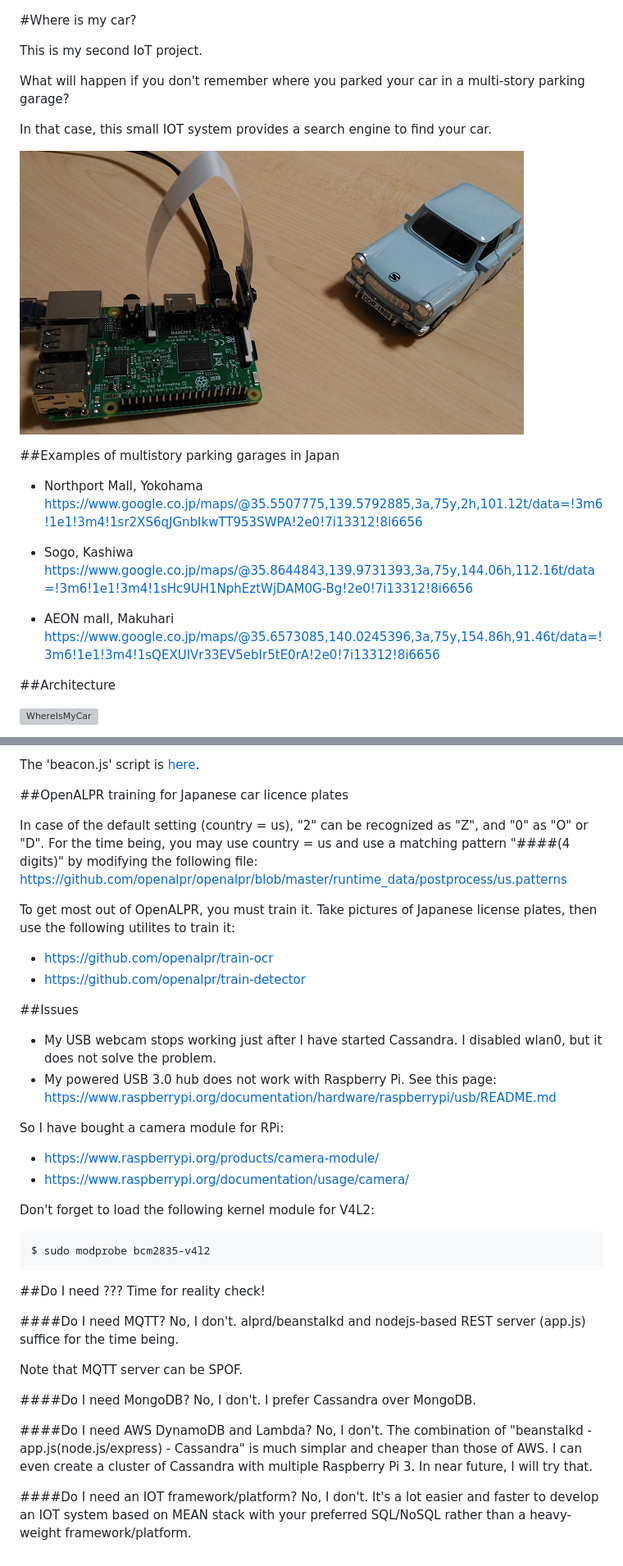
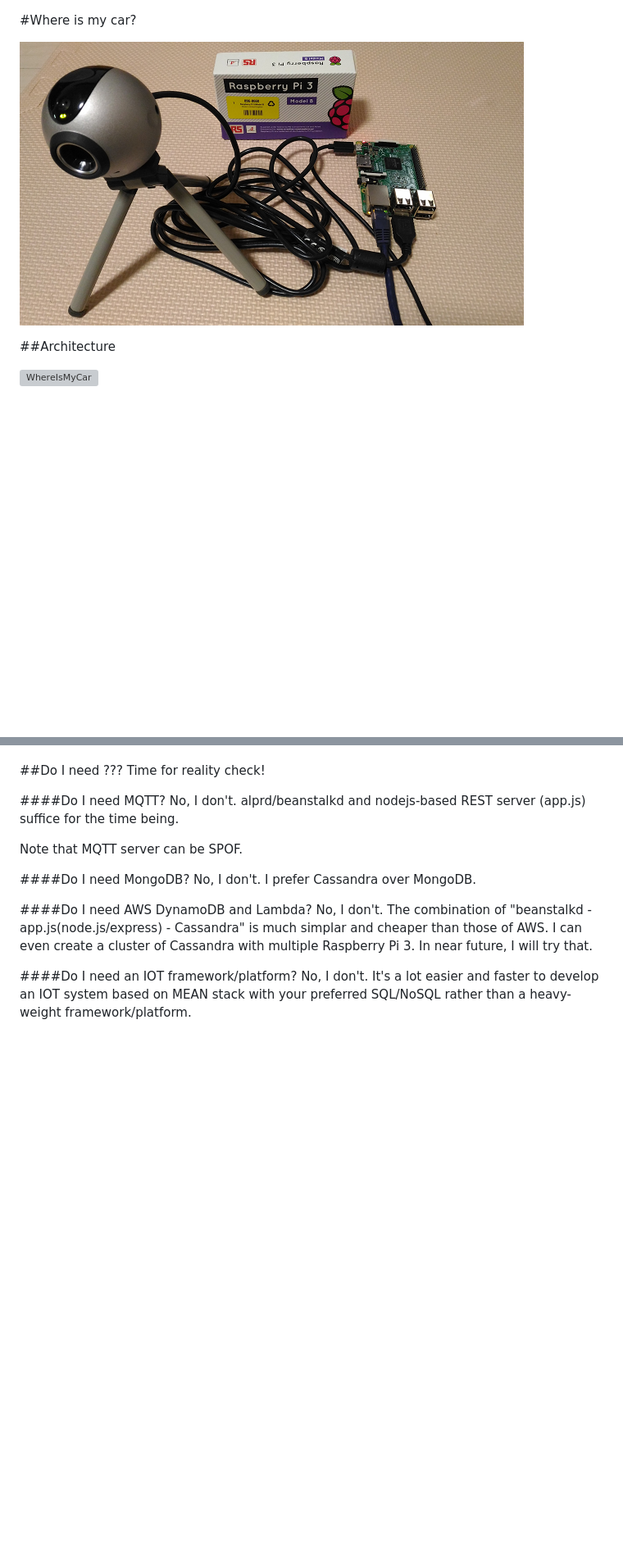
Before and after one commit to araobp/parking, a Markdown page: README.md, 2 parts joined by grey strips. Shown: that part at 82% size. Drawn GitHub-style; pictures changed too: doc/PI-ALPR.png; blank space fills up the shorter version; grey boxes are pictures that could not be loaded.

Commit message:
script update

````diff
--- a/README.md
+++ b/README.md
@@ -1,23 +1,6 @@
 #Where is my car?
 
-This is my second IoT project.
-
-What will happen if you don't remember where you parked your car in a multi-story parking garage?
-
-In that case, this small IOT system provides a search engine to find your car.
-
-![travi-alpr](./doc/PI-ALPR.png)
-
-##Examples of multistory parking garages in Japan
-
-- Northport Mall, Yokohama
-https://www.google.co.jp/maps/@35.5507775,139.5792885,3a,75y,2h,101.12t/data=!3m6!1e1!3m4!1sr2XS6qJGnbIkwTT953SWPA!2e0!7i13312!8i6656
-
-- Sogo, Kashiwa
-https://www.google.co.jp/maps/@35.8644843,139.9731393,3a,75y,144.06h,112.16t/data=!3m6!1e1!3m4!1sHc9UH1NphEztWjDAM0G-Bg!2e0!7i13312!8i6656
-
-- AEON mall, Makuhari
-https://www.google.co.jp/maps/@35.6573085,140.0245396,3a,75y,154.86h,91.46t/data=!3m6!1e1!3m4!1sQEXUIVr33EV5ebIr5tE0rA!2e0!7i13312!8i6656
+![PI-ALPR](./doc/PI-ALPR.png)
 
 ##Architecture
 
@@ -111,28 +80,3 @@ require('./beacon.js')
-The 'beacon.js' script is [here](./beacon.js).
-
-##OpenALPR training for Japanese car licence plates
-
-In case of the default setting (country = us),  "2" can be recognized as "Z", and "0" as "O" or "D". For the time being, you may use country = us and use a matching pattern "####(4 digits)" by modifying the following file:
-https://github.com/openalpr/openalpr/blob/master/runtime_data/postprocess/us.patterns
-
-To get most out of OpenALPR, you must train it. Take pictures of Japanese license plates, then use the following utilites to train it:
-- https://github.com/openalpr/train-ocr
-- https://github.com/openalpr/train-detector
-
-##Issues
-
-- My USB webcam stops working just after I have started Cassandra. I disabled wlan0, but it does not solve the problem.
-- My powered USB 3.0 hub does not work with Raspberry Pi. See this page: https://www.raspberrypi.org/documentation/hardware/raspberrypi/usb/README.md
-
-So I have bought a camera module for RPi:
-- https://www.raspberrypi.org/products/camera-module/
-- https://www.raspberrypi.org/documentation/usage/camera/
-
-Don't forget to load the following kernel module for V4L2:
-```
-$ sudo modprobe bcm2835-v4l2
-```
-
 ##Do I need ??? Time for reality check!
 
 ####Do I need MQTT?
````
Also changed, not shown: other parts of README.md (+0 -14 lines), ANGULARJS.md (added, +5 -0 lines), 1 other file.
